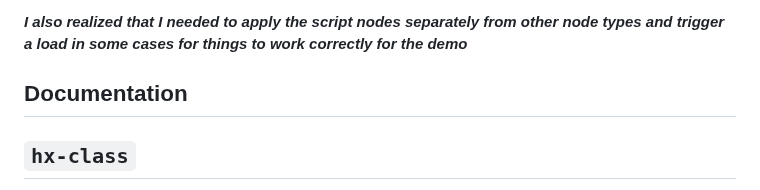
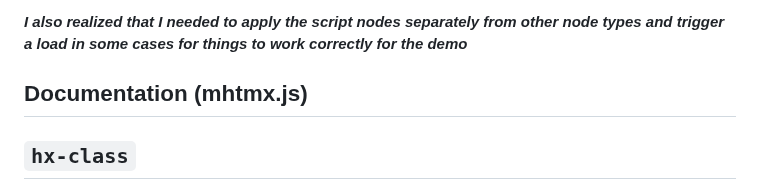
Before and after one commit to jay23606/minimal-htmx, a Markdown page: README.md, the part around the change. Rendered like a GitHub page.

```diff
--- a/README.md
+++ b/README.md
@@ -10,7 +10,7 @@ A minimal implementation of HTMX that I am writing to understand how HTMX might
 
 ***I also realized that I needed to apply the script nodes separately from other node types and trigger a load in some cases for things to work correctly for the demo***
 
-## Documentation
+## Documentation (mhtmx.js)
 
 ## `hx-class`
 - **Description:** Applies YAML-defined attributes to HTML elements based on their classes (attribute can appear on any element on first load but fetched elements must have a verb). For mhtmx.js It is not a full YAML parser and it only understands tabs and not spaces to denote structure!
```
